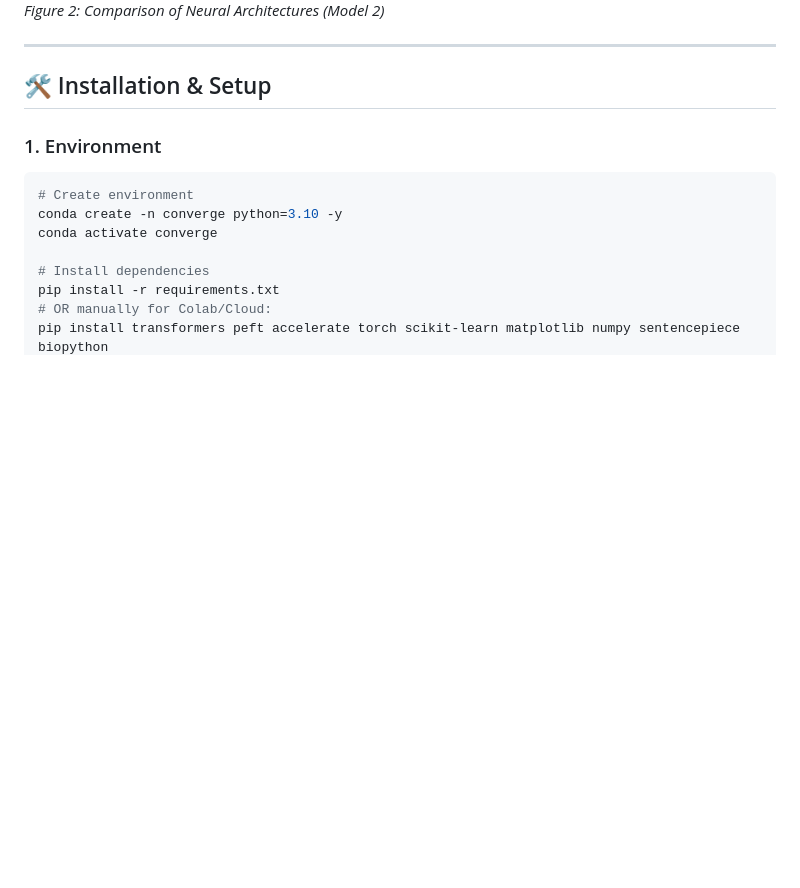
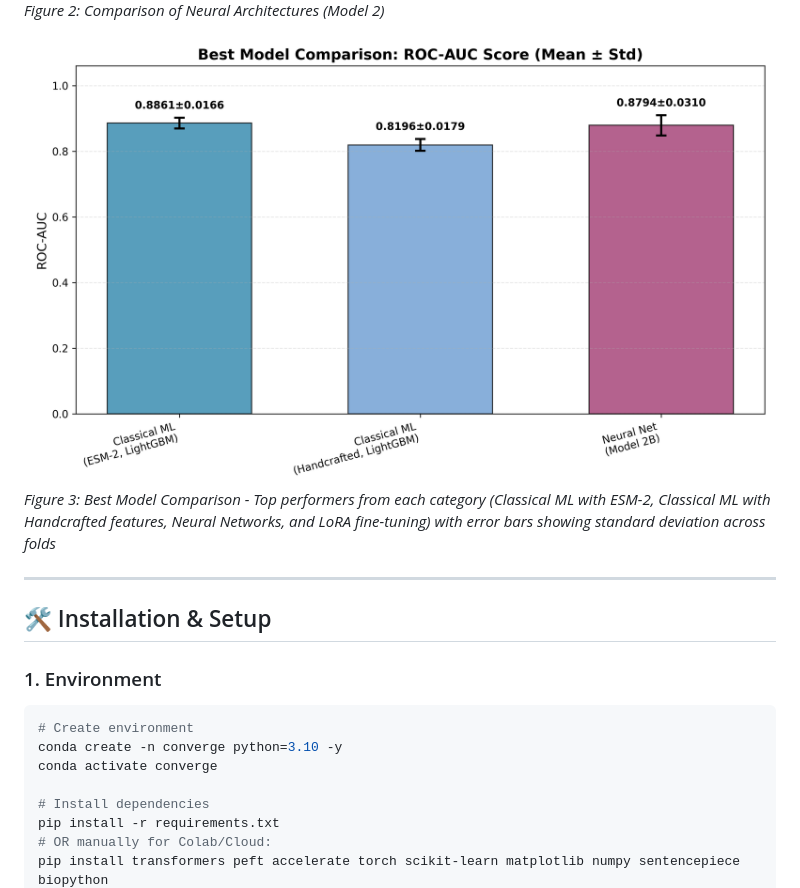
Before and after one commit to gavrielhan/converge-task, a Markdown page: README.md, the part around the change. GitHub-like rendering; blank space fills up the shorter version.

Commit message:
Add final model comparison plot to README

```diff
--- a/README.md
+++ b/README.md
@@ -58,6 +58,9 @@ We strictly enforce a **Protein-Disjoint Split**:
 
 ![Neural Variants](plot/model2_comparison.png)
 *Figure 2: Comparison of Neural Architectures (Model 2)*
+
+![Final Model Comparison](plot/final_model_comparison.png)
+*Figure 3: Best Model Comparison - Top performers from each category (Classical ML with ESM-2, Classical ML with Handcrafted features, Neural Networks, and LoRA fine-tuning) with error bars showing standard deviation across folds*
 
 ---
 
```
